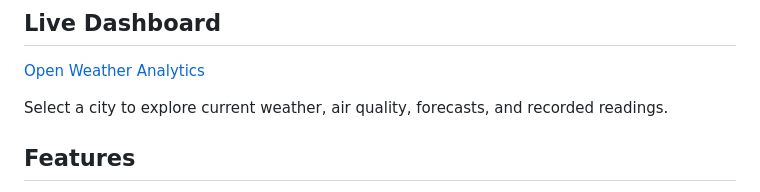
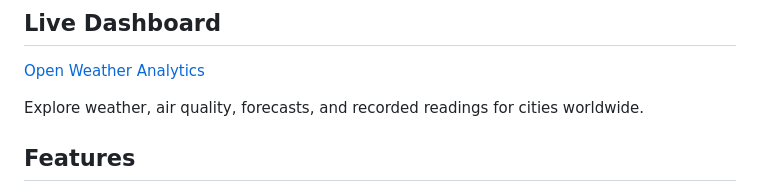
Before and after one commit to abdulqudoos55/weather-analytics, a Markdown page: README.md, the part around the change. Drawn GitHub-style.

Commit message:
Update dashboard description for worldwide coverage

```diff
--- a/README.md
+++ b/README.md
@@ -6,7 +6,7 @@ A global weather intelligence platform combining a Python/FastAPI backend, Postg
 
 [Open Weather Analytics](http://37.27.39.68:8001/dashboard)
 
-Select a city to explore current weather, air quality, forecasts, and recorded readings.
+Explore weather, air quality, forecasts, and recorded readings for cities worldwide.
 
 ## Features
 
```
